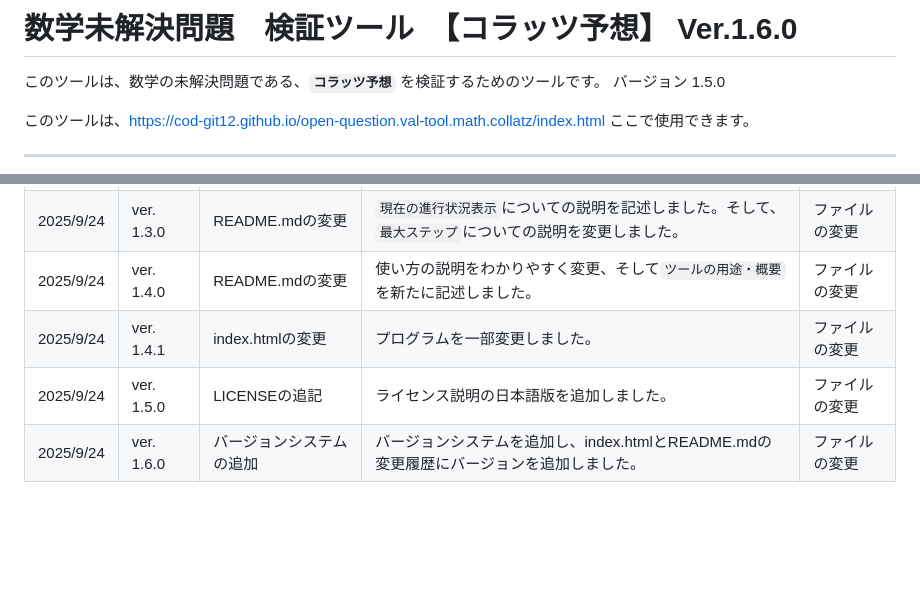
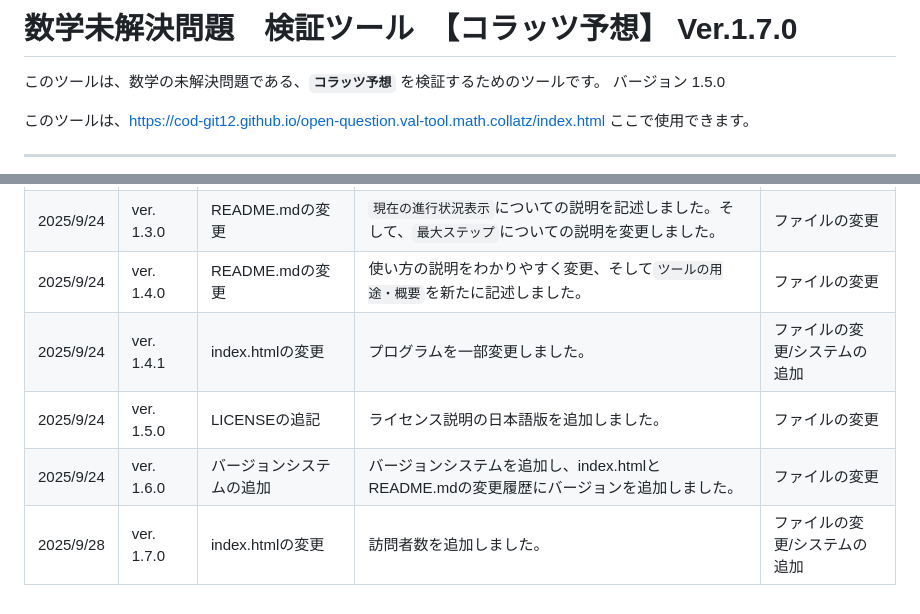
Before and after one commit to cod-git12/open-question.val-tool.math.collatz, a Markdown page: README.md, 2 parts joined by grey strips. Drawn GitHub-style; blank space fills up the shorter version.

Commit message:
変更履歴の更新

```diff
--- a/README.md
+++ b/README.md
@@ -1,4 +1,4 @@
-# 数学未解決問題　検証ツール　【コラッツ予想】 Ver.1.6.0
+# 数学未解決問題　検証ツール　【コラッツ予想】 Ver.1.7.0
 
 このツールは、数学の未解決問題である、**`コラッツ予想`** を検証するためのツールです。
 バージョン 1.5.0
@@ -73,6 +73,7 @@ https://cod-git12.github.io/open-question.val-tool.math.collatz/index.html\
 |2025/9/24|ver. 1.2.1|README.mdの追加|`README.md`を追加しました。そしてここに、`検証ツールの使い方`を書きました。|ファイルの追加|
 |2025/9/24|ver. 1.3.0|README.mdの変更|`現在の進行状況表示`についての説明を記述しました。そして、`最大ステップ`についての説明を変更しました。|ファイルの変更|
 |2025/9/24|ver. 1.4.0|README.mdの変更|使い方の説明をわかりやすく変更、そして`ツールの用途・概要`を新たに記述しました。|ファイルの変更|
-|2025/9/24|ver. 1.4.1|index.htmlの変更|プログラムを一部変更しました。|ファイルの変更|
+|2025/9/24|ver. 1.4.1|index.htmlの変更|プログラムを一部変更しました。|ファイルの変更/システムの追加|
 |2025/9/24|ver. 1.5.0|LICENSEの追記|ライセンス説明の日本語版を追加しました。|ファイルの変更|
 |2025/9/24|ver. 1.6.0|バージョンシステムの追加|バージョンシステムを追加し、index.htmlとREADME.mdの変更履歴にバージョンを追加しました。|ファイルの変更|
+|2025/9/28|ver. 1.7.0|index.htmlの変更|訪問者数を追加しました。|ファイルの変更/システムの追加|
```
